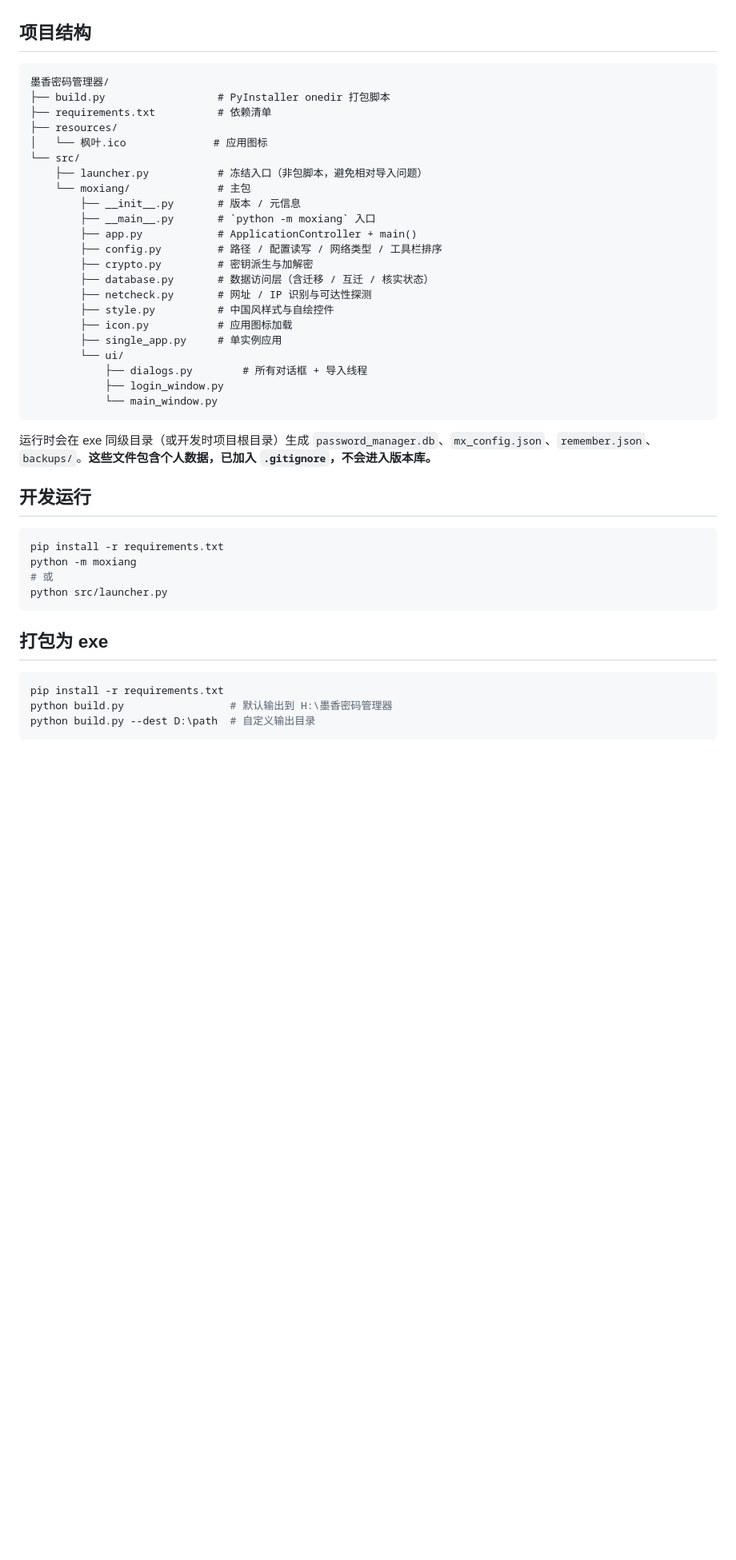
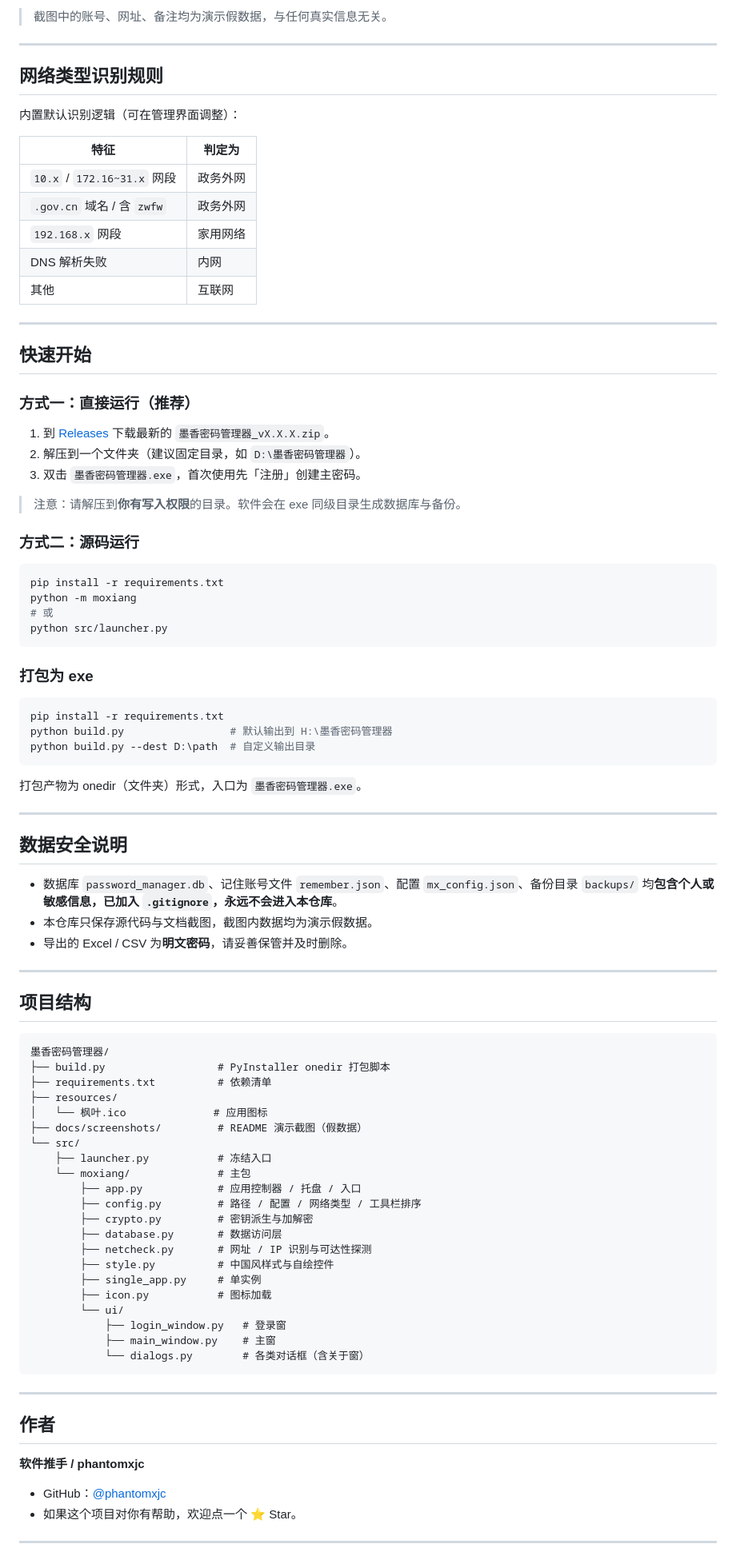
Before and after one commit to phantomxjc/account_manager, a Markdown page: README.md, the part around one of its changes. Shown at 80% size. Drawn GitHub-style; blank space fills up the shorter version.

Commit message:
完善README(截图文/功能/作者) + 新增关于界面(软件推手/phantomxjc)

````diff
--- a/README.md
+++ b/README.md
@@ -21,3 +63,59 @@
+> 截图中的账号、网址、备注均为演示假数据，与任何真实信息无关。
+
+---
+
+## 网络类型识别规则
+
+内置默认识别逻辑（可在管理界面调整）：
+
+| 特征 | 判定为 |
+| --- | --- |
+| `10.x` / `172.16~31.x` 网段 | 政务外网 |
+| `.gov.cn` 域名 / 含 `zwfw` | 政务外网 |
+| `192.168.x` 网段 | 家用网络 |
+| DNS 解析失败 | 内网 |
+| 其他 | 互联网 |
+
+---
+
+## 快速开始
+
+### 方式一：直接运行（推荐）
+
+1. 到 [Releases](../../releases) 下载最新的 `墨香密码管理器_vX.X.X.zip`。
+2. 解压到一个文件夹（建议固定目录，如 `D:\墨香密码管理器`）。
+3. 双击 `墨香密码管理器.exe`，首次使用先「注册」创建主密码。
+
+> 注意：请解压到**你有写入权限**的目录。软件会在 exe 同级目录生成数据库与备份。
+
+### 方式二：源码运行
+
+```bash
+pip install -r requirements.txt
+python -m moxiang
+# 或
+python src/launcher.py
+```
+
+### 打包为 exe
+
+```bash
+pip install -r requirements.txt
+python build.py                 # 默认输出到 H:\墨香密码管理器
+python build.py --dest D:\path  # 自定义输出目录
+```
+
+打包产物为 onedir（文件夹）形式，入口为 `墨香密码管理器.exe`。
+
+---
+
+## 数据安全说明
+
+- 数据库 `password_manager.db`、记住账号文件 `remember.json`、配置 `mx_config.json`、备份目录 `backups/` 均**包含个人或敏感信息，已加入 `.gitignore`，永远不会进入本仓库**。
+- 本仓库只保存源代码与文档截图，截图内数据均为演示假数据。
+- 导出的 Excel / CSV 为**明文密码**，请妥善保管并及时删除。
+
+---
 
 ## 项目结构
 
@@ -27,41 +125,32 @@
 ├── requirements.txt          # 依赖清单
 ├── resources/
 │   └── 枫叶.ico              # 应用图标
+├── docs/screenshots/         # README 演示截图（假数据）
 └── src/
-    ├── launcher.py           # 冻结入口（非包脚本，避免相对导入问题）
+    ├── launcher.py           # 冻结入口
     └── moxiang/              # 主包
-        ├── __init__.py       # 版本 / 元信息
-        ├── __main__.py       # `python -m moxiang` 入口
-        ├── app.py            # ApplicationController + main()
-        ├── config.py         # 路径 / 配置读写 / 网络类型 / 工具栏排序
+        ├── app.py            # 应用控制器 / 托盘 / 入口
+        ├── config.py         # 路径 / 配置 / 网络类型 / 工具栏排序
         ├── crypto.py         # 密钥派生与加解密
-        ├── database.py       # 数据访问层（含迁移 / 互迁 / 核实状态）
+        ├── database.py       # 数据访问层
         ├── netcheck.py       # 网址 / IP 识别与可达性探测
         ├── style.py          # 中国风样式与自绘控件
-        ├── icon.py           # 应用图标加载
-        ├── single_app.py     # 单实例应用
+        ├── single_app.py     # 单实例
+        ├── icon.py           # 图标加载
         └── ui/
-            ├── dialogs.py        # 所有对话框 + 导入线程
-            ├── login_window.py
-            └── main_window.py
+            ├── login_window.py   # 登录窗
+            ├── main_window.py    # 主窗
+            └── dialogs.py        # 各类对话框（含关于窗）
 ```
 
-运行时会在 exe 同级目录（或开发时项目根目录）生成 `password_manager.db`、`mx_config.json`、`remember.json`、`backups/`。**这些文件包含个人数据，已加入 `.gitignore`，不会进入版本库。**
+---
 
-## 开发运行
+## 作者
 
-```bash
-pip install -r requirements.txt
-python -m moxiang
-# 或
-python src/launcher.py
-```
+**软件推手 / phantomxjc**
 
-## 打包为 exe
+- GitHub：[@phantomxjc](https://github.com/phantomxjc)
+- 如果这个项目对你有帮助，欢迎点一个 ⭐ Star。
 
-```bash
-pip install -r requirements.txt
-python build.py                 # 默认输出到 H:\墨香密码管理器
-python build.py --dest D:\path  # 自定义输出目录
-```
+---
 
````
Also changed, not shown: other parts of README.md (+60 -20 lines), docs/screenshots/01_login.png (added), docs/screenshots/02_main_window.png (added), docs/screenshots/03_about.png (added), docs/screenshots/04_network_types.png (added), 2 other files.
